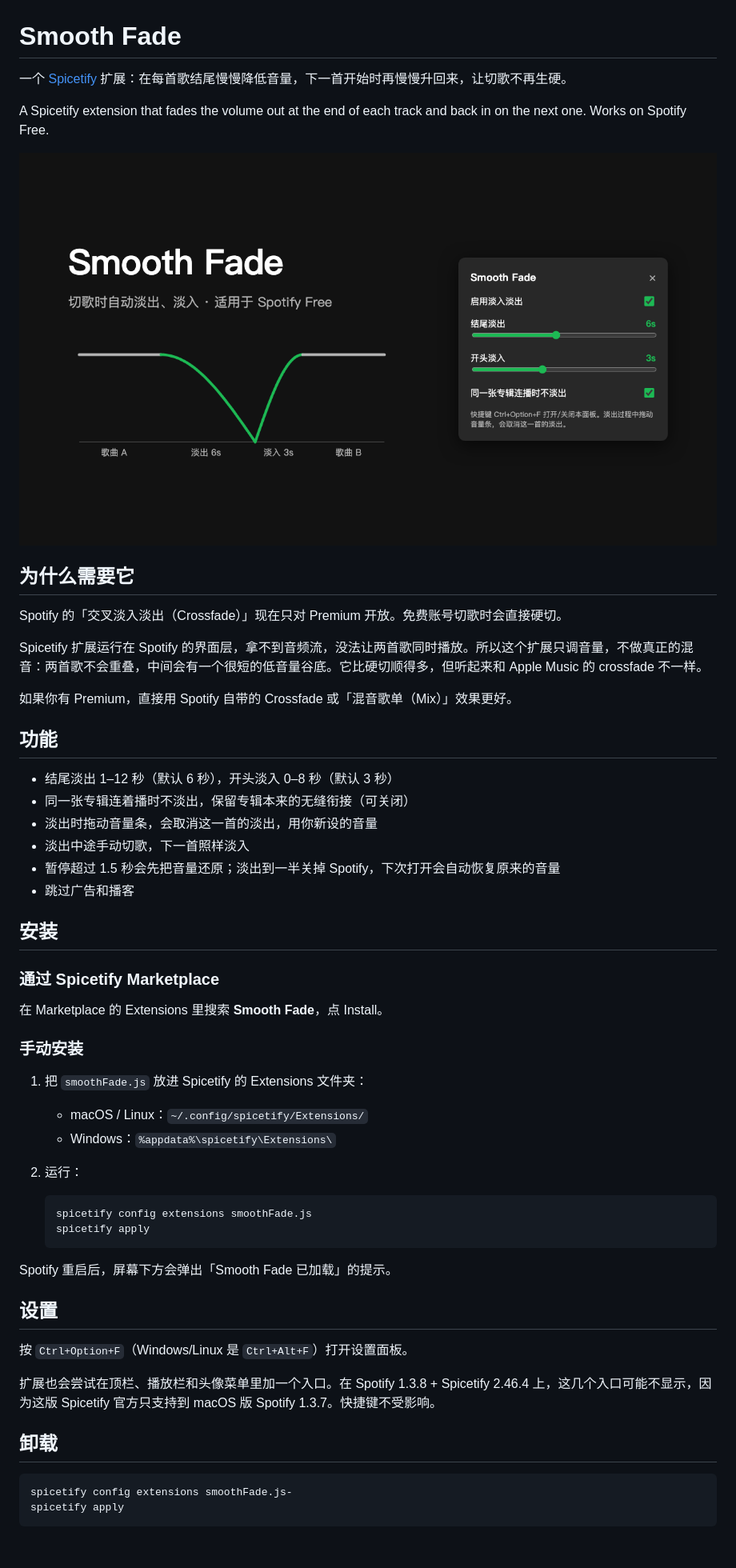
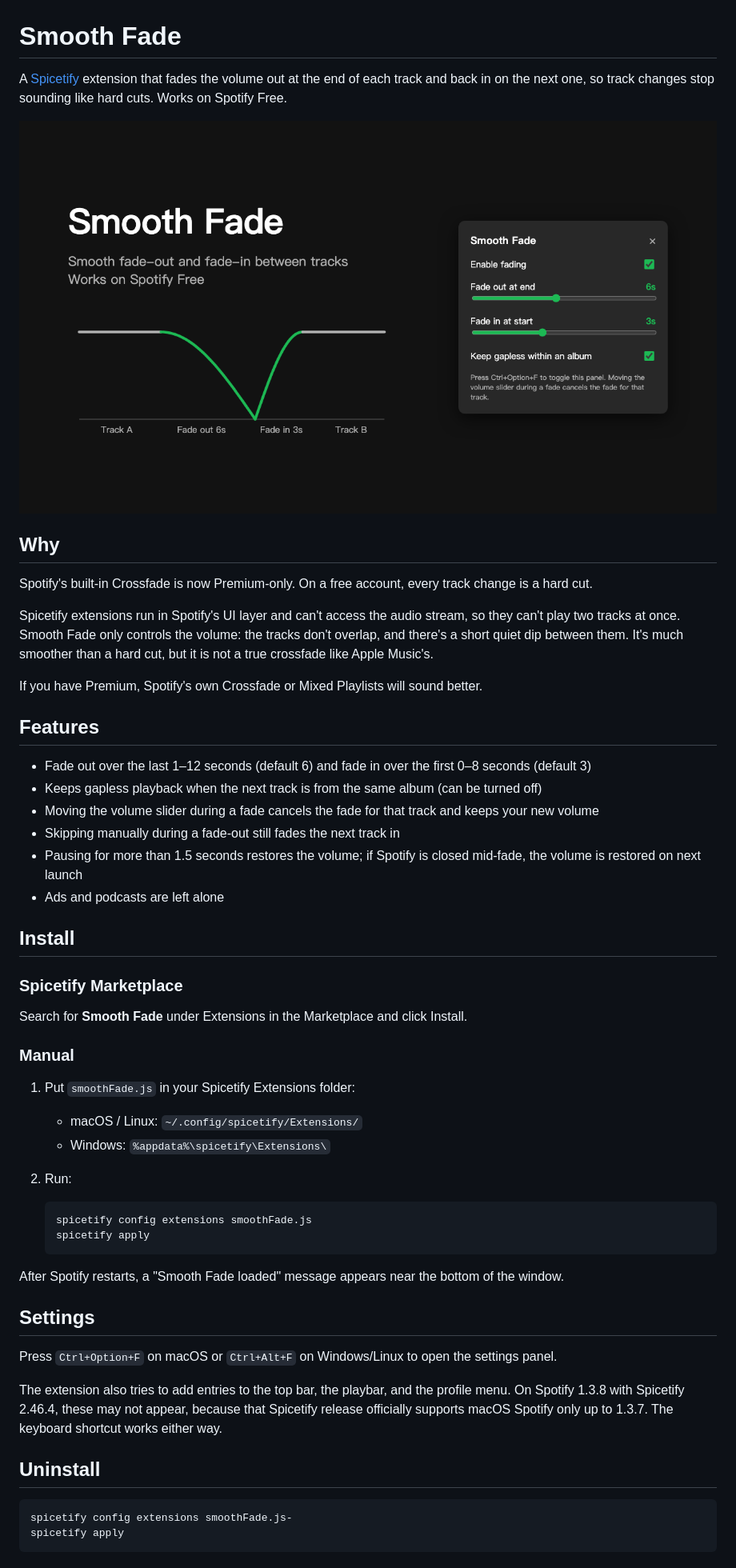
Before and after one commit to stevia7896/spicetify-smooth-fade, a Markdown page: README.md, the part around one of its changes. Shown at 80% size. Rendered like a GitHub page; pictures changed too: preview.png.

Commit message:
Translate extension UI, README, and preview to English
Co-Authored-By: Claude Opus 5.5 <noreply@anthropic.com>

````diff
--- a/README.md
+++ b/README.md
@@ -1,55 +1,53 @@
 # Smooth Fade
 
-一个 [Spicetify](https://spicetify.app) 扩展：在每首歌结尾慢慢降低音量，下一首开始时再慢慢升回来，让切歌不再生硬。
-
-A Spicetify extension that fades the volume out at the end of each track and back in on the next one. Works on Spotify Free.
+A [Spicetify](https://spicetify.app) extension that fades the volume out at the end of each track and back in on the next one, so track changes stop sounding like hard cuts. Works on Spotify Free.
 
 ![Smooth Fade](preview.png)
 
-## 为什么需要它
+## Why
 
-Spotify 的「交叉淡入淡出（Crossfade）」现在只对 Premium 开放。免费账号切歌时会直接硬切。
+Spotify's built-in Crossfade is now Premium-only. On a free account, every track change is a hard cut.
 
-Spicetify 扩展运行在 Spotify 的界面层，拿不到音频流，没法让两首歌同时播放。所以这个扩展只调音量，不做真正的混音：两首歌不会重叠，中间会有一个很短的低音量谷底。它比硬切顺得多，但听起来和 Apple Music 的 crossfade 不一样。
+Spicetify extensions run in Spotify's UI layer and can't access the audio stream, so they can't play two tracks at once. Smooth Fade only controls the volume: the tracks don't overlap, and there's a short quiet dip between them. It's much smoother than a hard cut, but it is not a true crossfade like Apple Music's.
 
-如果你有 Premium，直接用 Spotify 自带的 Crossfade 或「混音歌单（Mix）」效果更好。
+If you have Premium, Spotify's own Crossfade or Mixed Playlists will sound better.
 
-## 功能
+## Features
 
-- 结尾淡出 1–12 秒（默认 6 秒），开头淡入 0–8 秒（默认 3 秒）
-- 同一张专辑连着播时不淡出，保留专辑本来的无缝衔接（可关闭）
-- 淡出时拖动音量条，会取消这一首的淡出，用你新设的音量
-- 淡出中途手动切歌，下一首照样淡入
-- 暂停超过 1.5 秒会先把音量还原；淡出到一半关掉 Spotify，下次打开会自动恢复原来的音量
-- 跳过广告和播客
+- Fade out over the last 1–12 seconds (default 6) and fade in over the first 0–8 seconds (default 3)
+- Keeps gapless playback when the next track is from the same album (can be turned off)
+- Moving the volume slider during a fade cancels the fade for that track and keeps your new volume
+- Skipping manually during a fade-out still fades the next track in
+- Pausing for more than 1.5 seconds restores the volume; if Spotify is closed mid-fade, the volume is restored on next launch
+- Ads and podcasts are left alone
 
-## 安装
+## Install
 
-### 通过 Spicetify Marketplace
+### Spicetify Marketplace
 
-在 Marketplace 的 Extensions 里搜索 **Smooth Fade**，点 Install。
+Search for **Smooth Fade** under Extensions in the Marketplace and click Install.
 
-### 手动安装
+### Manual
 
-1. 把 `smoothFade.js` 放进 Spicetify 的 Extensions 文件夹：
-   - macOS / Linux：`~/.config/spicetify/Extensions/`
-   - Windows：`%appdata%\spicetify\Extensions\`
-2. 运行：
+1. Put `smoothFade.js` in your Spicetify Extensions folder:
+   - macOS / Linux: `~/.config/spicetify/Extensions/`
+   - Windows: `%appdata%\spicetify\Extensions\`
+2. Run:
 
    ```sh
    spicetify config extensions smoothFade.js
    spicetify apply
    ```
 
-Spotify 重启后，屏幕下方会弹出「Smooth Fade 已加载」的提示。
+After Spotify restarts, a "Smooth Fade loaded" message appears near the bottom of the window.
 
-## 设置
+## Settings
 
-按 `Ctrl+Option+F`（Windows/Linux 是 `Ctrl+Alt+F`）打开设置面板。
+Press `Ctrl+Option+F` on macOS or `Ctrl+Alt+F` on Windows/Linux to open the settings panel.
 
-扩展也会尝试在顶栏、播放栏和头像菜单里加一个入口。在 Spotify 1.3.8 + Spicetify 2.46.4 上，这几个入口可能不显示，因为这版 Spicetify 官方只支持到 macOS 版 Spotify 1.3.7。快捷键不受影响。
+The extension also tries to add entries to the top bar, the playbar, and the profile menu. On Spotify 1.3.8 with Spicetify 2.46.4, these may not appear, because that Spicetify release officially supports macOS Spotify only up to 1.3.7. The keyboard shortcut works either way.
 
-## 卸载
+## Uninstall
 
 ```sh
 spicetify config extensions smoothFade.js-
````
Also changed, not shown: other parts of README.md (+2 -2 lines), 2 other files.
